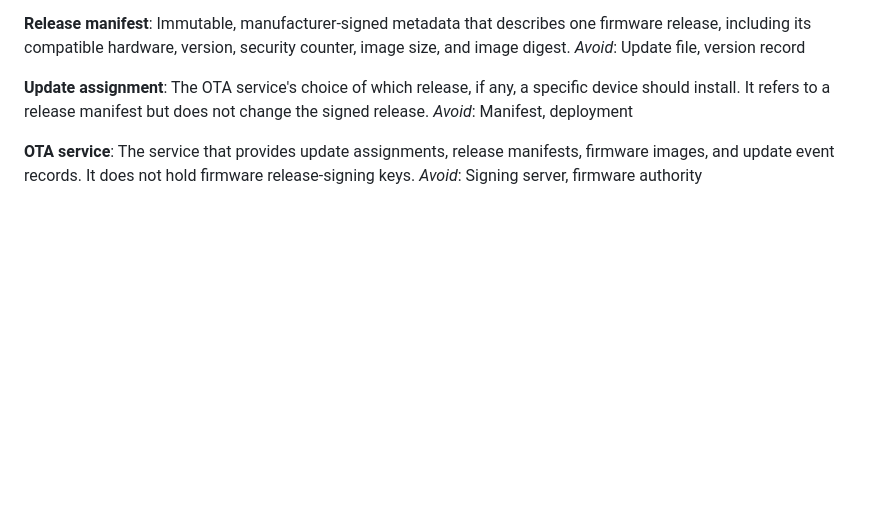
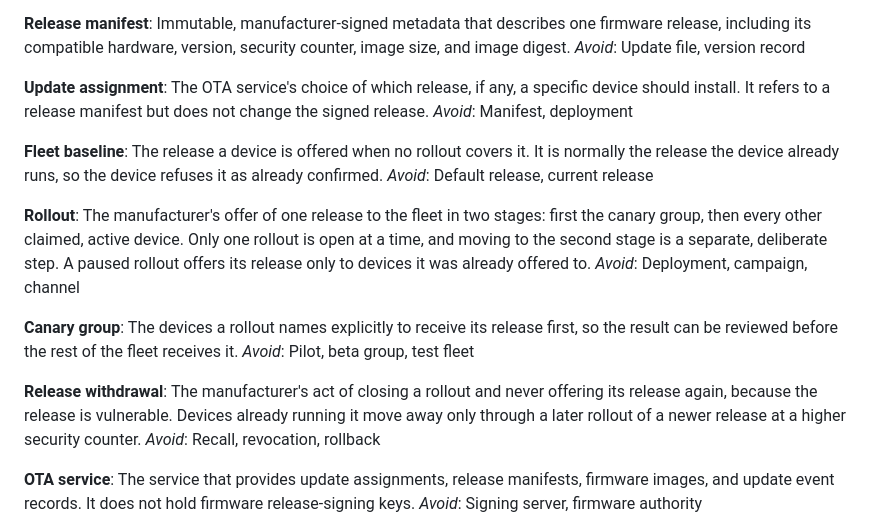
Before and after one commit to tkEmLogic/learning-cyber-security, a Markdown page: CONTEXT.md, the part around the change. Drawn GitHub-style; blank space fills up the shorter version.

Commit message:
Add fleet baseline, rollout, canary group and release withdrawal to the glossary (#270)
Co-Authored-By: Claude Opus 5.5 (1M context) <noreply@anthropic.com>

```diff
--- a/CONTEXT.md
+++ b/CONTEXT.md
@@ -47,6 +47,29 @@ _Avoid_: Update file, version record
 The OTA service's choice of which release, if any, a specific device should
 install. It refers to a release manifest but does not change the signed release.
 _Avoid_: Manifest, deployment
+
+**Fleet baseline**:
+The release a device is offered when no rollout covers it. It is normally the
+release the device already runs, so the device refuses it as already confirmed.
+_Avoid_: Default release, current release
+
+**Rollout**:
+The manufacturer's offer of one release to the fleet in two stages: first the
+canary group, then every other claimed, active device. Only one rollout is open
+at a time, and moving to the second stage is a separate, deliberate step. A
+paused rollout offers its release only to devices it was already offered to.
+_Avoid_: Deployment, campaign, channel
+
+**Canary group**:
+The devices a rollout names explicitly to receive its release first, so the
+result can be reviewed before the rest of the fleet receives it.
+_Avoid_: Pilot, beta group, test fleet
+
+**Release withdrawal**:
+The manufacturer's act of closing a rollout and never offering its release
+again, because the release is vulnerable. Devices already running it move away
+only through a later rollout of a newer release at a higher security counter.
+_Avoid_: Recall, revocation, rollback
 
 **OTA service**:
 The service that provides update assignments, release manifests, firmware
```
